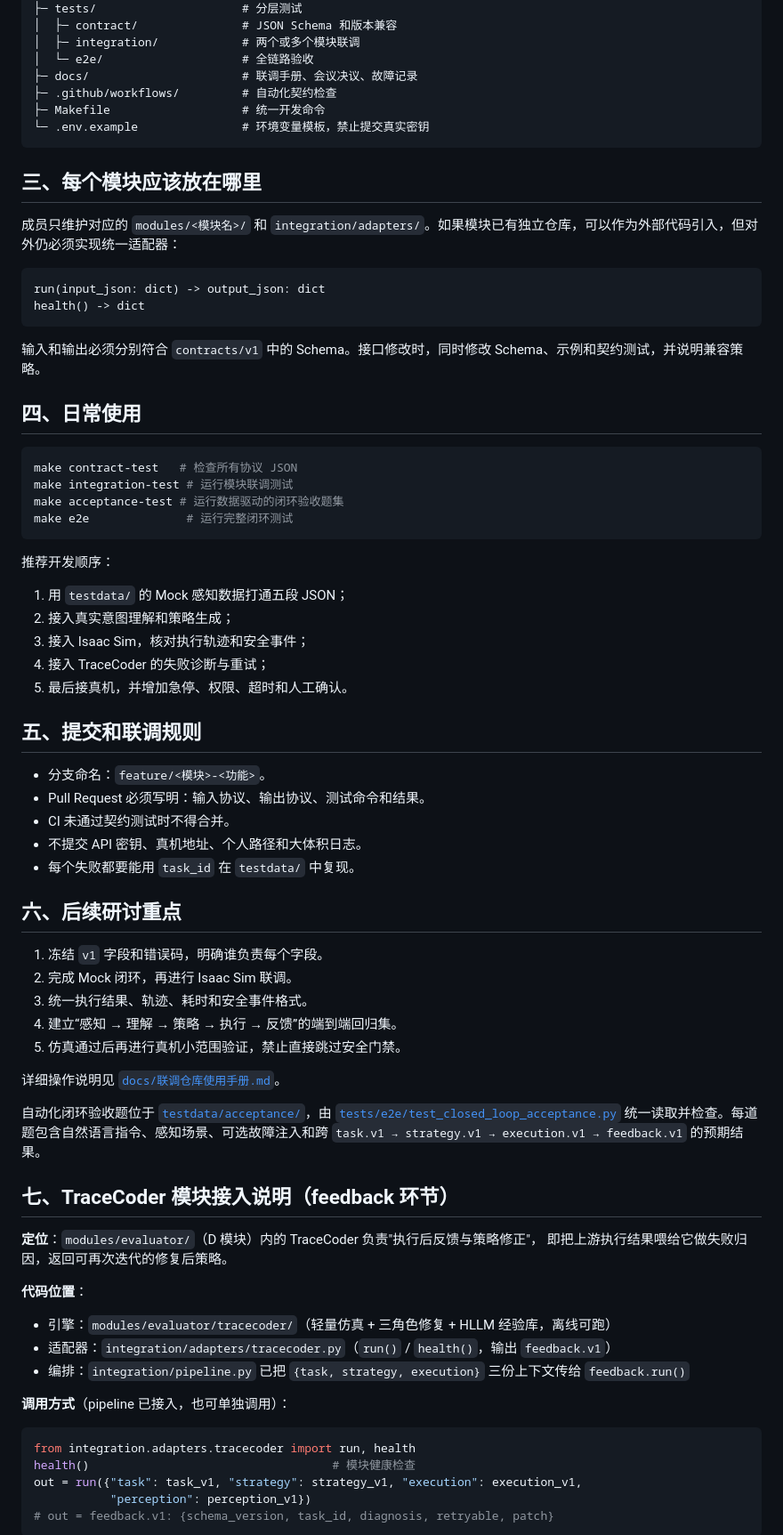
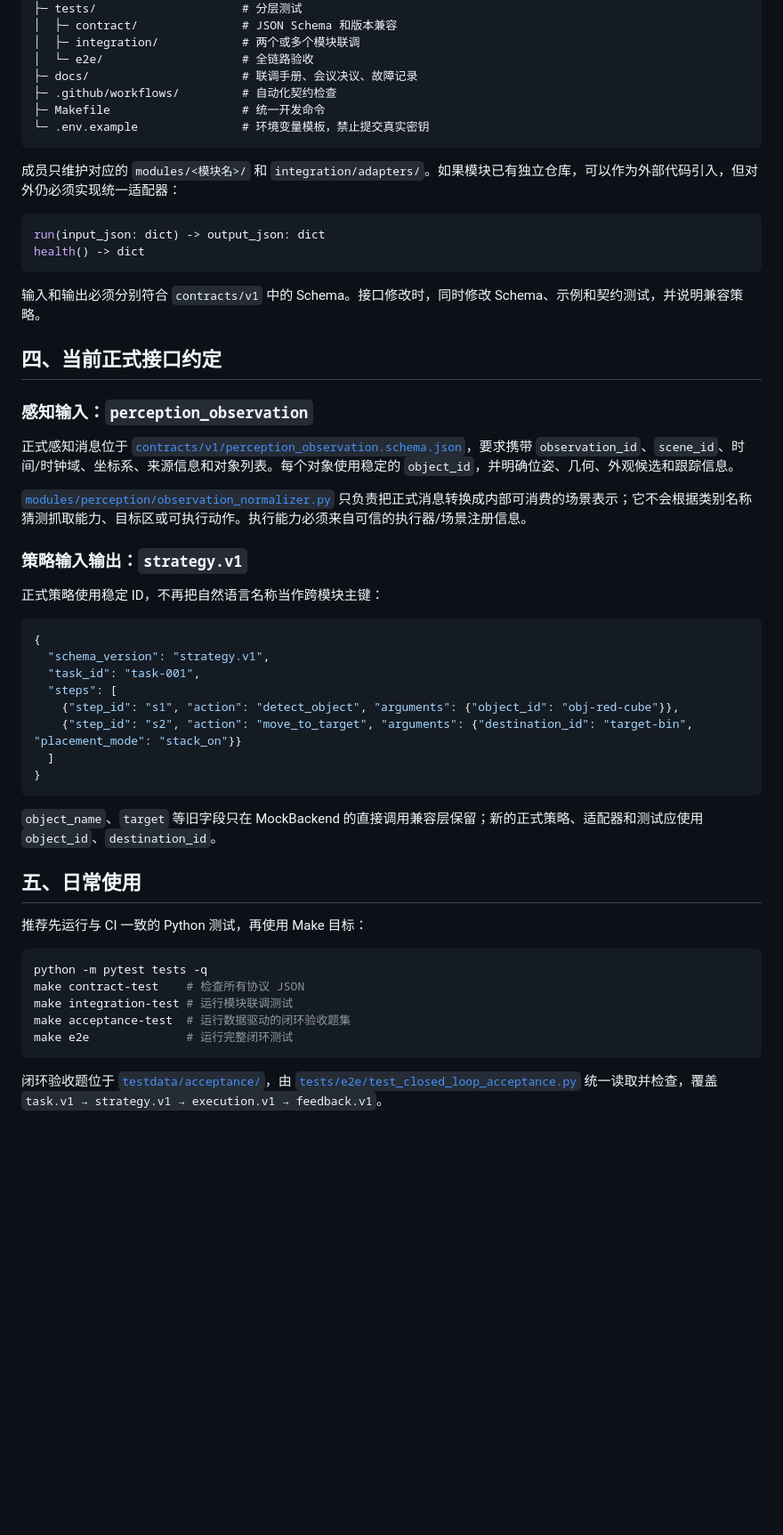
Before and after one commit to Liyu-u/codearts-embodied-ai, a Markdown page: README.md, the part around one of its changes. Shown at 89% size. Rendered like a GitHub page; blank space fills up the shorter version.

````diff
--- a/README.md
+++ b/README.md
@@ -52,73 +77,51 @@ TraceCoder / TraceProbe 反馈
 └─ .env.example               # 环境变量模板，禁止提交真实密钥
 ```
 
-## 三、每个模块应该放在哪里
-
 成员只维护对应的 `modules/<模块名>/` 和 `integration/adapters/`。如果模块已有独立仓库，可以作为外部代码引入，但对外仍必须实现统一适配器：
 
-```text
+```python
 run(input_json: dict) -> output_json: dict
 health() -> dict
 ```
 
 输入和输出必须分别符合 `contracts/v1` 中的 Schema。接口修改时，同时修改 Schema、示例和契约测试，并说明兼容策略。
 
-## 四、日常使用
+## 四、当前正式接口约定
+
+### 感知输入：`perception_observation`
+
+正式感知消息位于 [`contracts/v1/perception_observation.schema.json`](contracts/v1/perception_observation.schema.json)，要求携带 `observation_id`、`scene_id`、时间/时钟域、坐标系、来源信息和对象列表。每个对象使用稳定的 `object_id`，并明确位姿、几何、外观候选和跟踪信息。
+
+[`modules/perception/observation_normalizer.py`](modules/perception/observation_normalizer.py) 只负责把正式消息转换成内部可消费的场景表示；它不会根据类别名称猜测抓取能力、目标区或可执行动作。执行能力必须来自可信的执行器/场景注册信息。
+
+### 策略输入输出：`strategy.v1`
+
+正式策略使用稳定 ID，不再把自然语言名称当作跨模块主键：
+
+```json
+{
+  "schema_version": "strategy.v1",
+  "task_id": "task-001",
+  "steps": [
+    {"step_id": "s1", "action": "detect_object", "arguments": {"object_id": "obj-red-cube"}},
+    {"step_id": "s2", "action": "move_to_target", "arguments": {"destination_id": "target-bin", "placement_mode": "stack_on"}}
+  ]
+}
+```
+
+`object_name`、`target` 等旧字段只在 MockBackend 的直接调用兼容层保留；新的正式策略、适配器和测试应使用 `object_id`、`destination_id`。
+
+## 五、日常使用
+
+推荐先运行与 CI 一致的 Python 测试，再使用 Make 目标：
 
 ```bash
-make contract-test   # 检查所有协议 JSON
+python -m pytest tests -q
+make contract-test    # 检查所有协议 JSON
 make integration-test # 运行模块联调测试
-make acceptance-test # 运行数据驱动的闭环验收题集
+make acceptance-test  # 运行数据驱动的闭环验收题集
 make e2e              # 运行完整闭环测试
 ```
 
-推荐开发顺序：
+闭环验收题位于 [`testdata/acceptance/`](testdata/acceptance/)，由 [`tests/e2e/test_closed_loop_acceptance.py`](tests/e2e/test_closed_loop_acceptance.py) 统一读取并检查，覆盖 `task.v1 → strategy.v1 → execution.v1 → feedback.v1`。
 
-1. 用 `testdata/` 的 Mock 感知数据打通五段 JSON；
-2. 接入真实意图理解和策略生成；
-3. 接入 Isaac Sim，核对执行轨迹和安全事件；
-4. 接入 TraceCoder 的失败诊断与重试；
-5. 最后接真机，并增加急停、权限、超时和人工确认。
-
-## 五、提交和联调规则
-
-- 分支命名：`feature/<模块>-<功能>`。
-- Pull Request 必须写明：输入协议、输出协议、测试命令和结果。
-- CI 未通过契约测试时不得合并。
-- 不提交 API 密钥、真机地址、个人路径和大体积日志。
-- 每个失败都要能用 `task_id` 在 `testdata/` 中复现。
-
-## 六、后续研讨重点
-
-1. 冻结 `v1` 字段和错误码，明确谁负责每个字段。
-2. 完成 Mock 闭环，再进行 Isaac Sim 联调。
-3. 统一执行结果、轨迹、耗时和安全事件格式。
-4. 建立“感知 → 理解 → 策略 → 执行 → 反馈”的端到端回归集。
-5. 仿真通过后再进行真机小范围验证，禁止直接跳过安全门禁。
-
-详细操作说明见 [`docs/联调仓库使用手册.md`](docs/联调仓库使用手册.md)。
-
-自动化闭环验收题位于 [`testdata/acceptance/`](testdata/acceptance/)，由
-[`tests/e2e/test_closed_loop_acceptance.py`](tests/e2e/test_closed_loop_acceptance.py)
-统一读取并检查。每道题包含自然语言指令、感知场景、可选故障注入和跨
-`task.v1 → strategy.v1 → execution.v1 → feedback.v1` 的预期结果。
-
-## 七、TraceCoder 模块接入说明（feedback 环节）
-
-**定位**：`modules/evaluator/`（D 模块）内的 TraceCoder 负责"执行后反馈与策略修正"，
-即把上游执行结果喂给它做失败归因，返回可再次迭代的修复后策略。
-
-**代码位置**：
-- 引擎：`modules/evaluator/tracecoder/`（轻量仿真 + 三角色修复 + HLLM 经验库，离线可跑）
-- 适配器：`integration/adapters/tracecoder.py`（`run()` / `health()`，输出 `feedback.v1`）
-- 编排：`integration/pipeline.py` 已把 `{task, strategy, execution}` 三份上下文传给 `feedback.run()`
-
-**调用方式**（pipeline 已接入，也可单独调用）：
-```python
-from integration.adapters.tracecoder import run, health
-health()                                   # 模块健康检查
-out = run({"task": task_v1, "strategy": strategy_v1, "execution": execution_v1,
-           "perception": perception_v1})
-# out = feedback.v1: {schema_version, task_id, diagnosis, retryable, patch}
-```
-
````
Also changed, not shown: other parts of README.md (+80 -26 lines).
